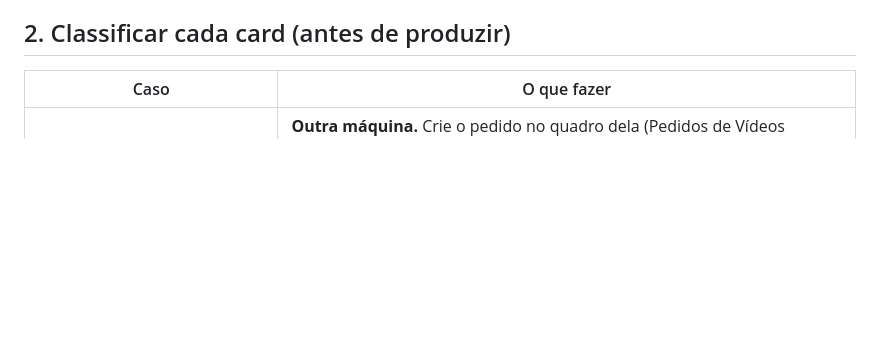
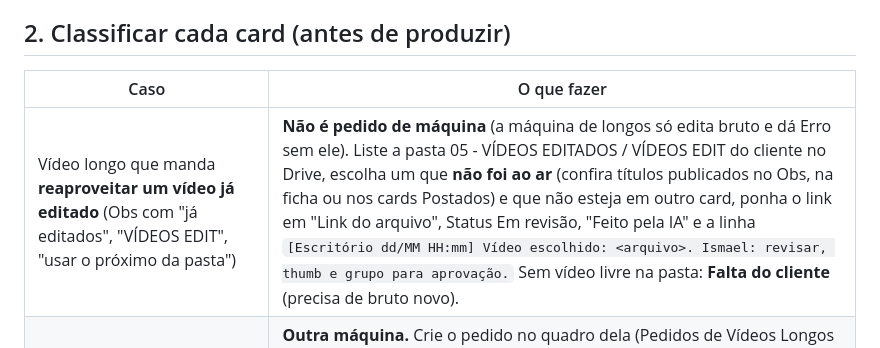
Before and after one commit to eufvideos-lab/euforia-shorts-ia, a Markdown page: escritorio/TAREFA.md, the part around the change. Rendered like a GitHub page; blank space fills up the shorter version.

Commit message:
Escritório: longo já editado não vira pedido da máquina de longos (#36)
Card que manda reaproveitar vídeo da pasta VÍDEOS EDIT agora é resolvido
pelo próprio escritório (escolhe arquivo não publicado e manda para revisão),
em vez de criar pedido sem bruto que cai em Erro.


Claude-Session: https://claude.ai/code/session_01JMZwtA5enY8KtrBjqbqmfb

Co-authored-by: Claude <noreply@anthropic.com>

```diff
--- a/escritorio/TAREFA.md
+++ b/escritorio/TAREFA.md
@@ -83,6 +83,7 @@ Nome das calls (vale para Obs, avisos e material): **Call 1 Onboarding + Oferta*
 ## 2. Classificar cada card (antes de produzir)
 | Caso | O que fazer |
 |---|---|
+| Vídeo longo que manda **reaproveitar um vídeo já editado** (Obs com "já editados", "VÍDEOS EDIT", "usar o próximo da pasta") | **Não é pedido de máquina** (a máquina de longos só edita bruto e dá Erro sem ele). Liste a pasta 05 - VÍDEOS EDITADOS / VÍDEOS EDIT do cliente no Drive, escolha um que **não foi ao ar** (confira títulos publicados no Obs, na ficha ou nos cards Postados) e que não esteja em outro card, ponha o link em "Link do arquivo", Status Em revisão, "Feito pela IA" e a linha `[Escritório dd/MM HH:mm] Vídeo escolhido: <arquivo>. Ismael: revisar, thumb e grupo para aprovação.` Sem vídeo livre na pasta: **Falta do cliente** (precisa de bruto novo). |
 | Vídeo longo, shorts ou carrossel padrão | **Outra máquina.** Crie o pedido no quadro dela (Pedidos de Vídeos Longos IA `collection://22cfb89c-4bc6-4532-9cd7-8877a59d0125`, Pedidos de Shorts IA `collection://ee1fefc1-6ee5-4751-92e3-22dab57f7356`, Pedidos de Carrosséis IA `collection://f2c8d9eb-781a-4726-bce4-a9121fcef406`) com o link do card no pedido, e marque "Foi para outra máquina". |
 | Contrato, valores, preço, financeiro, jurídico, rescisão, cobrança | **Precisa da Direção.** Escreva no Obs a pergunta exata. Não produza. Jurídico (advogado, Procon, processo, Reclame Aqui): só "Precisa da Direção" + aviso no #ia-status. |
 | Pedido com pouca informação (só um link, sem foto, sem texto, sem referência) | **Busque sozinho** (passo 2a). Só se ainda faltar o essencial: **Falta informação** + aviso a quem pediu. |
```
